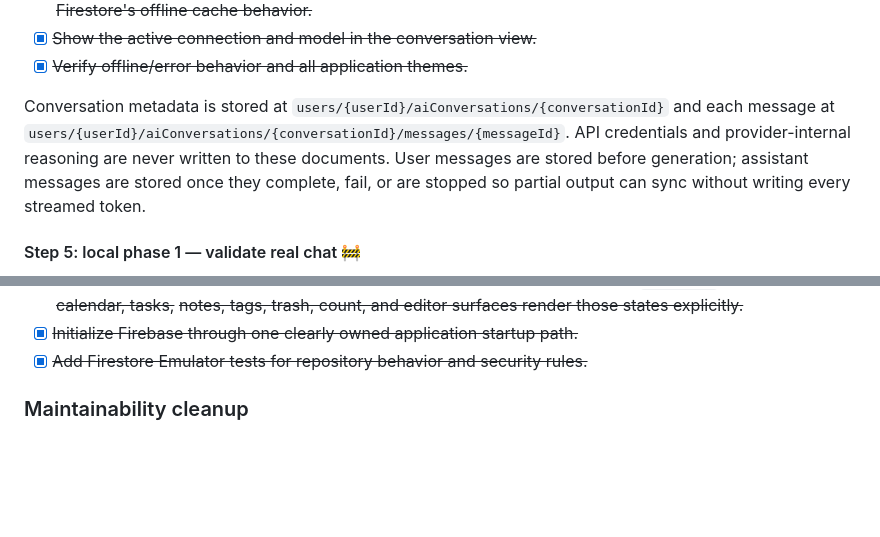
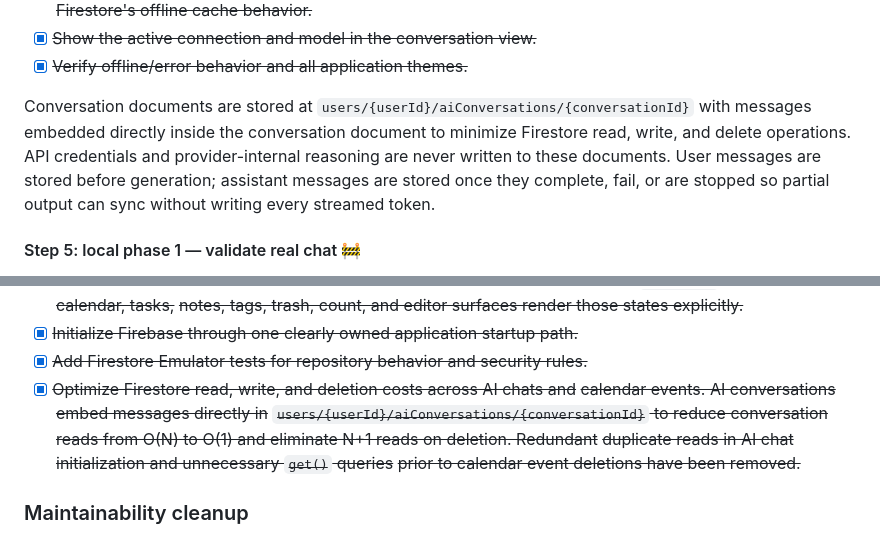
Before and after one commit to ninzqq/nexecute, a Markdown page: nexecute/ROADMAP.MD, 2 parts joined by grey strips. Rendered like a GitHub page; blank space fills up the shorter version.

```diff
--- a/nexecute/ROADMAP.MD
+++ b/nexecute/ROADMAP.MD
@@ -337,13 +337,13 @@ nexecuteGateway
 - [x] ~~Show the active connection and model in the conversation view.~~
 - [x] ~~Verify offline/error behavior and all application themes.~~
 
-Conversation metadata is stored at
-`users/{userId}/aiConversations/{conversationId}` and each message at
-`users/{userId}/aiConversations/{conversationId}/messages/{messageId}`. API
-credentials and provider-internal reasoning are never written to these
-documents. User messages are stored before generation; assistant messages are
-stored once they complete, fail, or are stopped so partial output can sync
-without writing every streamed token.
+Conversation documents are stored at
+`users/{userId}/aiConversations/{conversationId}` with messages embedded
+directly inside the conversation document to minimize Firestore read, write,
+and delete operations. API credentials and provider-internal reasoning are
+never written to these documents. User messages are stored before generation;
+assistant messages are stored once they complete, fail, or are stopped so
+partial output can sync without writing every streamed token.
 
 #### Step 5: local phase 1 — validate real chat 🚧
 
@@ -896,6 +896,12 @@ These improvements should be considered before or alongside larger features.
   ~~notes, tags, trash, count, and editor surfaces render those states explicitly.~~
 - [x] ~~Initialize Firebase through one clearly owned application startup path.~~
 - [x] ~~Add Firestore Emulator tests for repository behavior and security rules.~~
+- [x] ~~Optimize Firestore read, write, and deletion costs across AI chats and~~
+  ~~calendar events. AI conversations embed messages directly in~~
+  ~~`users/{userId}/aiConversations/{conversationId}` to reduce conversation~~
+  ~~reads from O(N) to O(1) and eliminate N+1 reads on deletion. Redundant~~
+  ~~duplicate reads in AI chat initialization and unnecessary `get()` queries~~
+  ~~prior to calendar event deletions have been removed.~~
 
 ### Maintainability cleanup
 
```
